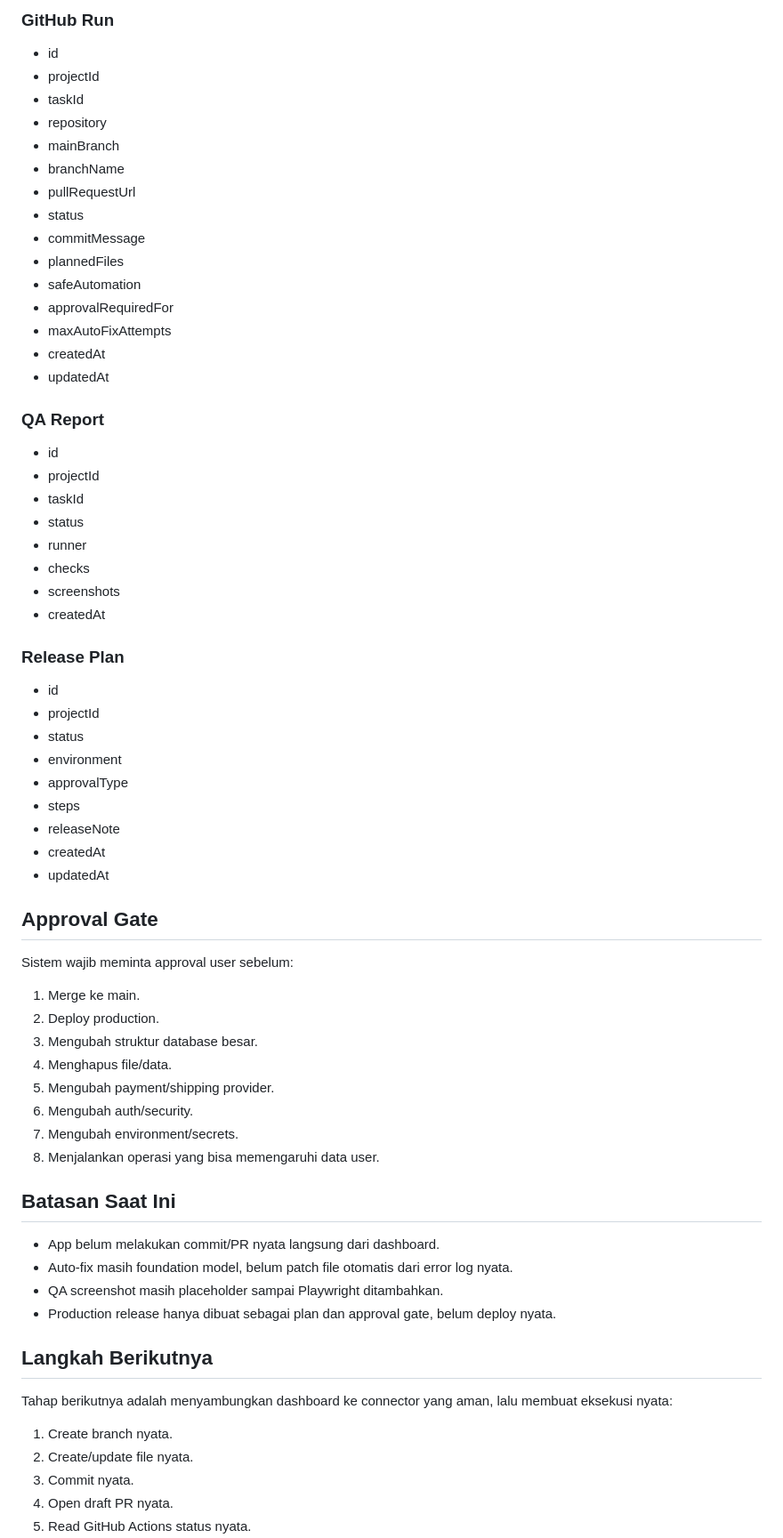
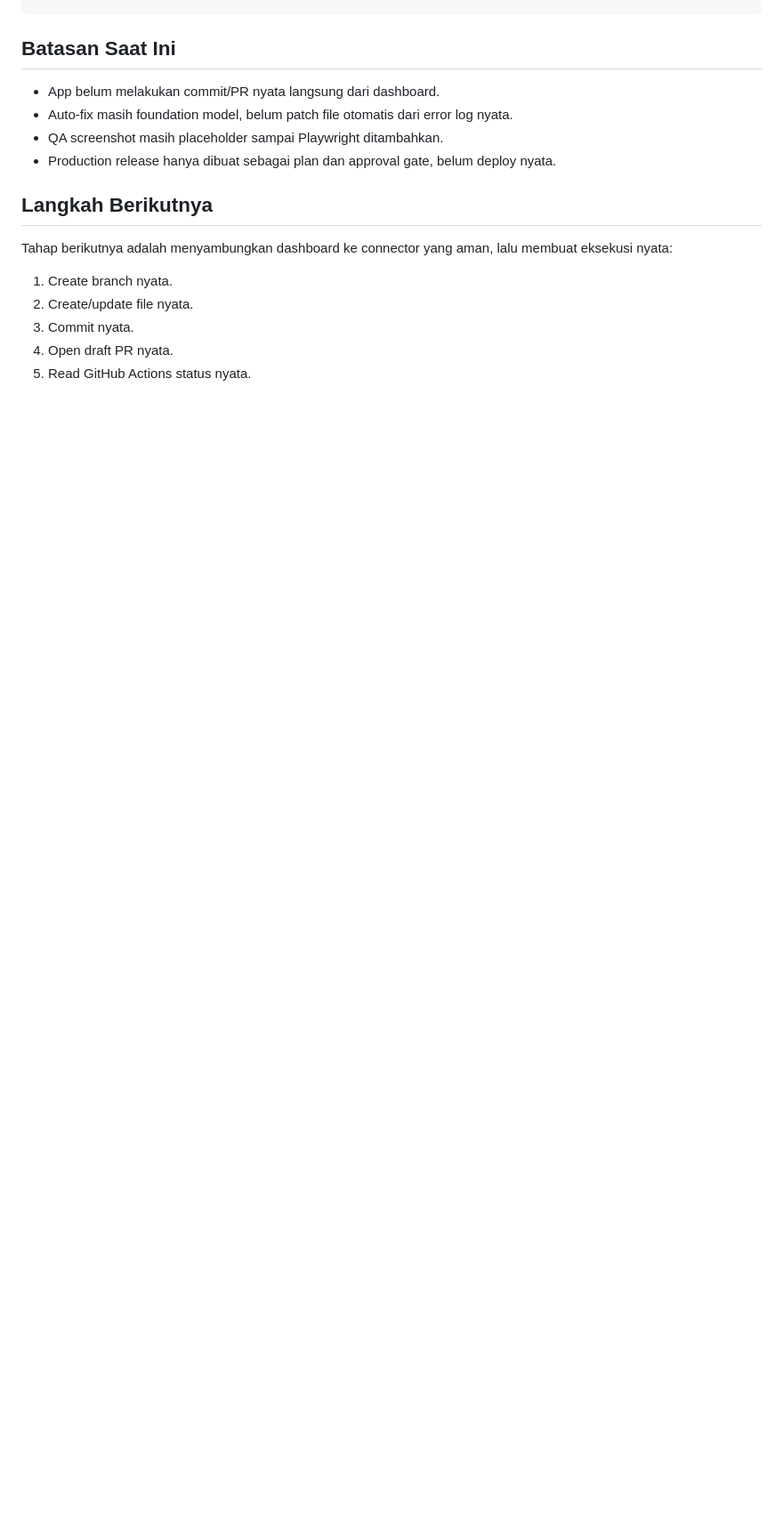
Before and after one commit to gioginanjar2212/belajar-github-actions, a Markdown page: README.md, the part around one of its changes. Shown at 89% size. GitHub-like rendering; blank space fills up the shorter version.

```diff
--- a/README.md
+++ b/README.md
@@ -237,57 +175,3 @@ PATCH /api/approvals/:approvalId
-### GitHub Run
-
-- id
-- projectId
-- taskId
-- repository
-- mainBranch
-- branchName
-- pullRequestUrl
-- status
-- commitMessage
-- plannedFiles
-- safeAutomation
-- approvalRequiredFor
-- maxAutoFixAttempts
-- createdAt
-- updatedAt
-
-### QA Report
-
-- id
-- projectId
-- taskId
-- status
-- runner
-- checks
-- screenshots
-- createdAt
-
-### Release Plan
-
-- id
-- projectId
-- status
-- environment
-- approvalType
-- steps
-- releaseNote
-- createdAt
-- updatedAt
-
-## Approval Gate
-
-Sistem wajib meminta approval user sebelum:
-
-1. Merge ke main.
-2. Deploy production.
-3. Mengubah struktur database besar.
-4. Menghapus file/data.
-5. Mengubah payment/shipping provider.
-6. Mengubah auth/security.
-7. Mengubah environment/secrets.
-8. Menjalankan operasi yang bisa memengaruhi data user.
-
 ## Batasan Saat Ini
 
 - App belum melakukan commit/PR nyata langsung dari dashboard.
```
Also changed, not shown: other parts of README.md (+0 -62 lines).
